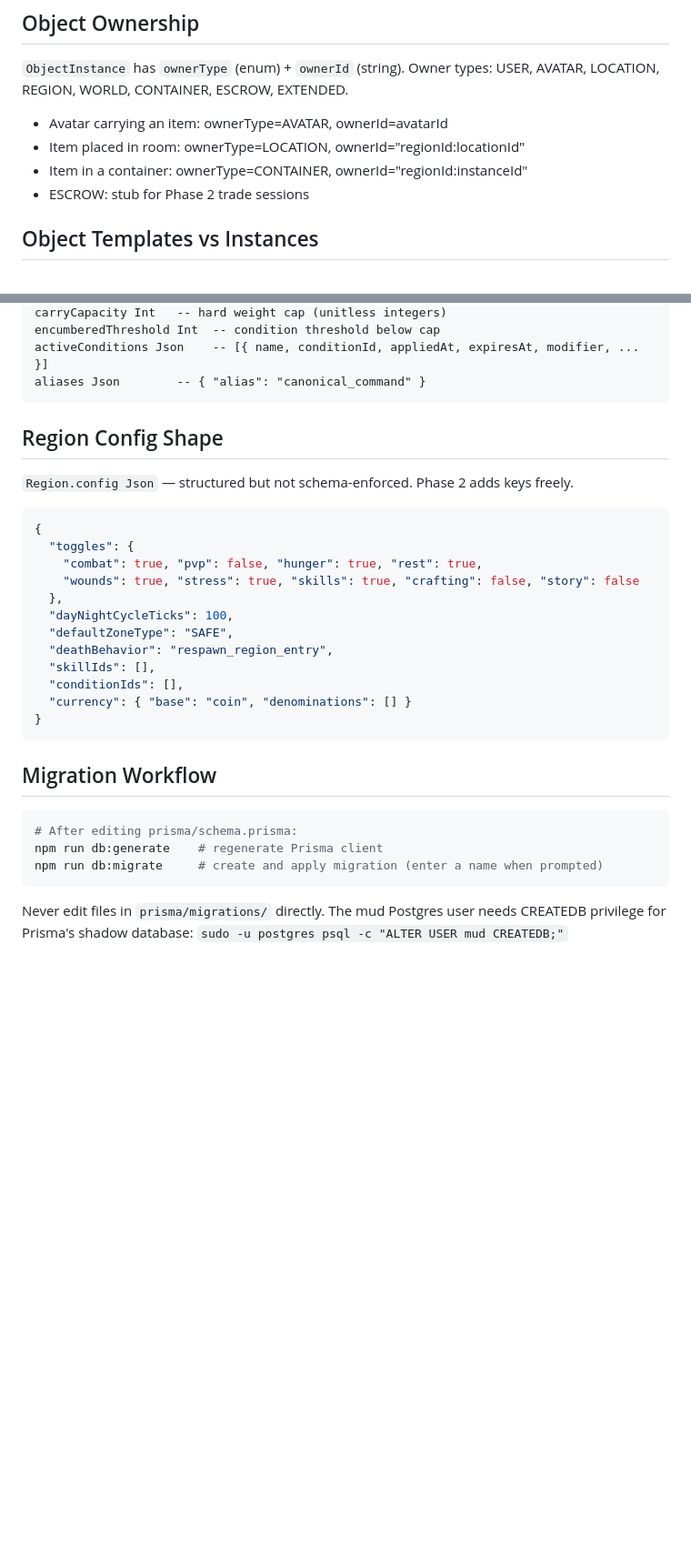
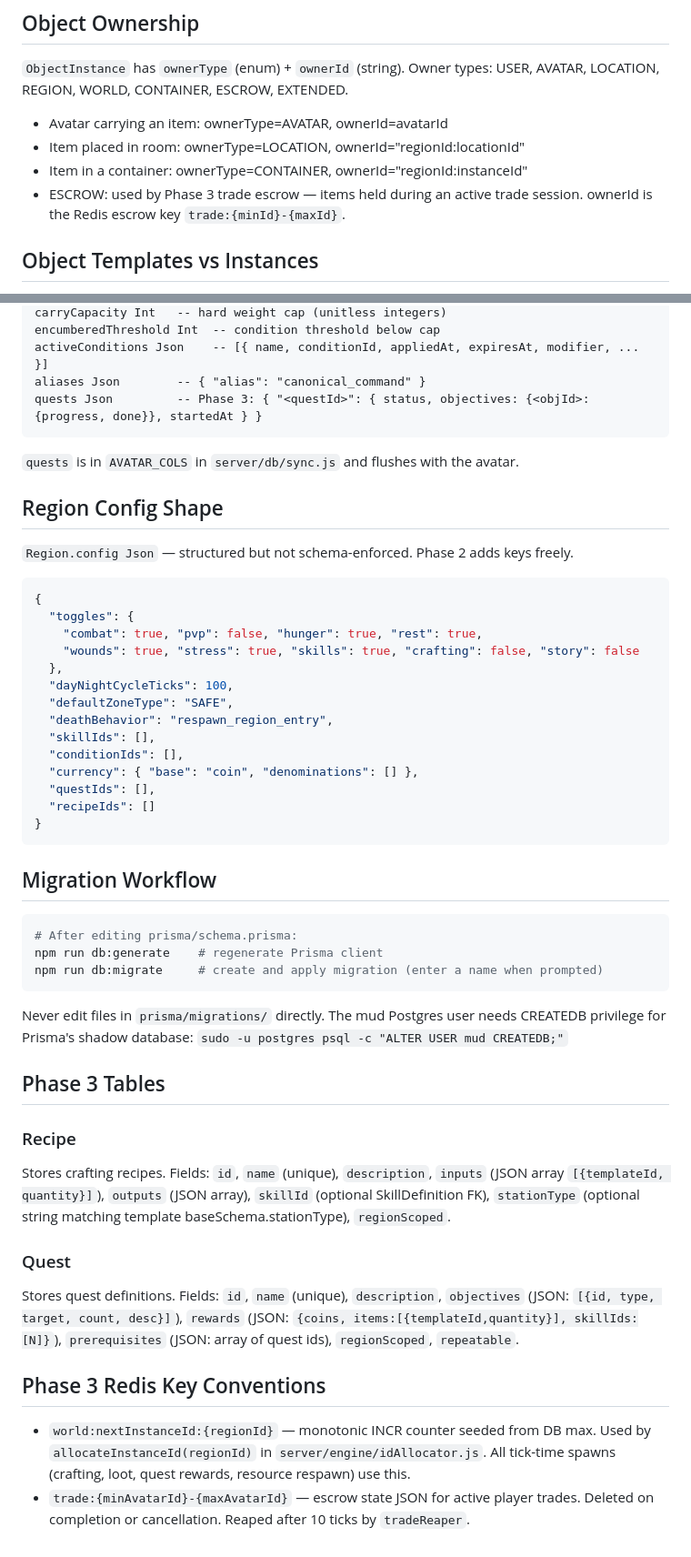
Before and after one commit to rstevenson1237/open_mud, a Markdown page: .claude/rules/schema.md, 2 parts joined by grey strips. Shown at 91% size. Drawn GitHub-style; blank space fills up the shorter version.

Commit message:
update Claude rules and phase status for Phase 3
https://claude.ai/code/session_01Pa7qPCTBGDPQ6YtujAFkzu

````diff
--- a/.claude/rules/schema.md
+++ b/.claude/rules/schema.md
@@ -21,7 +21,8 @@ Owner types: USER, AVATAR, LOCATION, REGION, WORLD, CONTAINER, ESCROW, EXTENDED.
 - Avatar carrying an item: ownerType=AVATAR, ownerId=avatarId
 - Item placed in room: ownerType=LOCATION, ownerId="regionId:locationId"
 - Item in a container: ownerType=CONTAINER, ownerId="regionId:instanceId"
-- ESCROW: stub for Phase 2 trade sessions
+- ESCROW: used by Phase 3 trade escrow — items held during an active trade session.
+  ownerId is the Redis escrow key `trade:{minId}-{maxId}`.
 
 ## Object Templates vs Instances
 
@@ -55,7 +56,10 @@ carryCapacity Int   -- hard weight cap (unitless integers)
 encumberedThreshold Int  -- condition threshold below cap
 activeConditions Json    -- [{ name, conditionId, appliedAt, expiresAt, modifier, ... }]
 aliases Json        -- { "alias": "canonical_command" }
+quests Json         -- Phase 3: { "<questId>": { status, objectives: {<objId>: {progress, done}}, startedAt } }
 ```
+
+`quests` is in `AVATAR_COLS` in `server/db/sync.js` and flushes with the avatar.
 
 ## Region Config Shape
 
@@ -71,7 +75,9 @@ aliases Json        -- { "alias": "canonical_command" }
   "deathBehavior": "respawn_region_entry",
   "skillIds": [],
   "conditionIds": [],
-  "currency": { "base": "coin", "denominations": [] }
+  "currency": { "base": "coin", "denominations": [] },
+  "questIds": [],
+  "recipeIds": []
 }
 ```
 
@@ -86,3 +92,24 @@ npm run db:migrate     # create and apply migration (enter a name when prompted)
 Never edit files in `prisma/migrations/` directly.
 The mud Postgres user needs CREATEDB privilege for Prisma's shadow database:
 `sudo -u postgres psql -c "ALTER USER mud CREATEDB;"`
+
+## Phase 3 Tables
+
+### Recipe
+Stores crafting recipes. Fields: `id`, `name` (unique), `description`, `inputs` (JSON array
+`[{templateId, quantity}]`), `outputs` (JSON array), `skillId` (optional SkillDefinition FK),
+`stationType` (optional string matching template baseSchema.stationType), `regionScoped`.
+
+### Quest
+Stores quest definitions. Fields: `id`, `name` (unique), `description`,
+`objectives` (JSON: `[{id, type, target, count, desc}]`),
+`rewards` (JSON: `{coins, items:[{templateId,quantity}], skillIds:[N]}`),
+`prerequisites` (JSON: array of quest ids), `regionScoped`, `repeatable`.
+
+## Phase 3 Redis Key Conventions
+
+- `world:nextInstanceId:{regionId}` — monotonic INCR counter seeded from DB max.
+  Used by `allocateInstanceId(regionId)` in `server/engine/idAllocator.js`.
+  All tick-time spawns (crafting, loot, quest rewards, resource respawn) use this.
+- `trade:{minAvatarId}-{maxAvatarId}` — escrow state JSON for active player trades.
+  Deleted on completion or cancellation. Reaped after 10 ticks by `tradeReaper`.
````
Also changed, not shown: .claude/rules/engine.md (+21 -1 lines), CLAUDE.md (+15 -1 lines).
